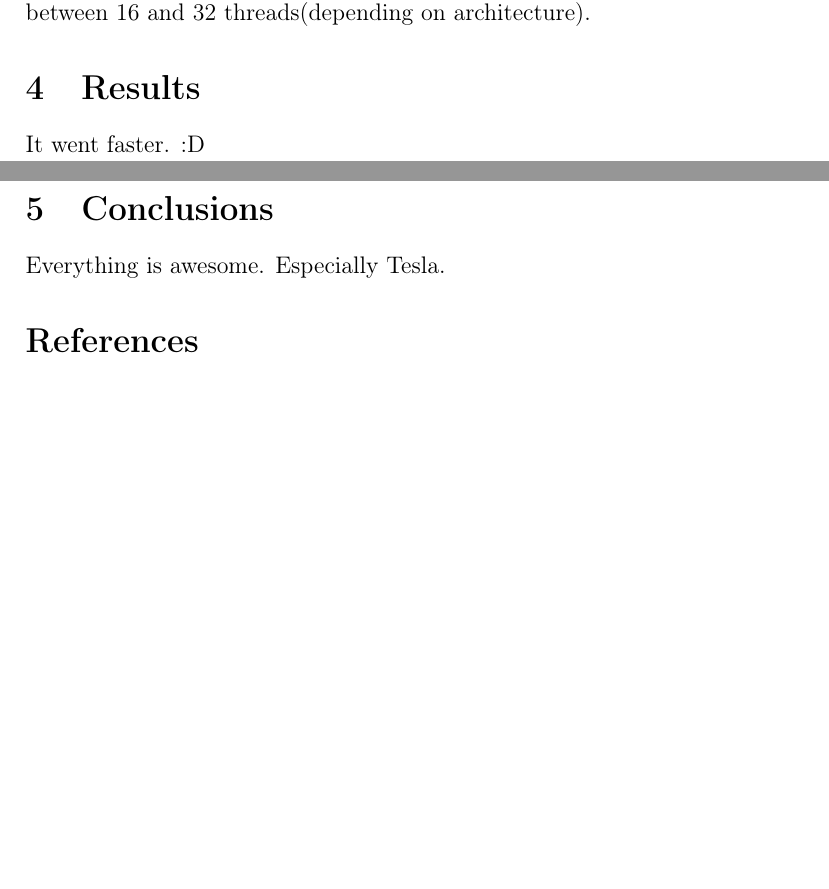
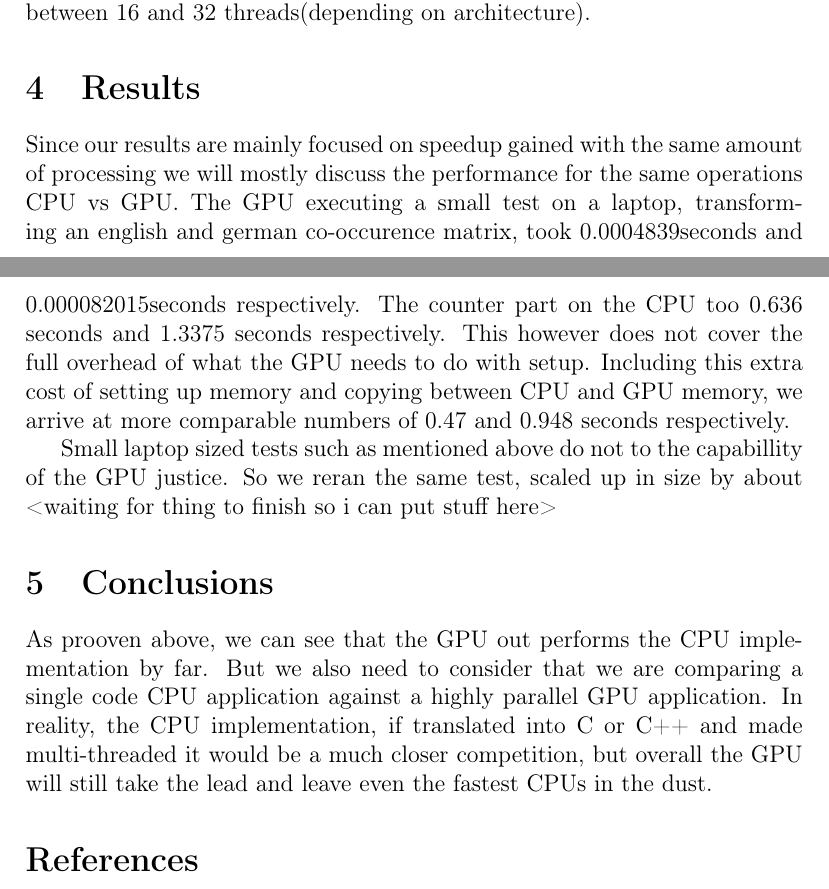
Before and after one commit to madmaze/parallel-mcca, a LaTeX paper (paper.tex): two parts of pages 5 and 6 of 6, joined at a grey line, cut so that both start at the same text, the shorter picture padded with empty space. Compiled offline with pdfLaTeX.

Commit message:
bed time..

```diff
--- a/paper.tex
+++ b/paper.tex
@@ -110,13 +110,12 @@ The GPU is then set to launch as many threads as there are co-occurence values t
 
 \section{Results}
 
-It went faster. :D %We hope.
+Since our results are mainly focused on speedup gained with the same amount of processing we will mostly discuss the performance for the same operations CPU vs GPU. The GPU executing a small test on a laptop, transforming an english and german co-occurence matrix, took 0.0004839seconds and 0.000082015seconds respectively. The counter part on the CPU too 0.636 seconds and 1.3375 seconds respectively. This however does not cover the full overhead of what the GPU needs to do with setup. Including this extra cost of setting up memory and copying between CPU and GPU memory, we arrive at more comparable numbers of 0.47 and 0.948 seconds respectively.
 
-%Here be a-Maze-ing graphs?
+Small laptop sized tests such as mentioned above do not to the capabillity of the GPU justice. So we reran the same test, scaled up in size by about <waiting for thing to finish so i can put stuff here>
 
 \section{Conclusions}
-Everything is awesome. Especially Tesla.
-%Probably need results to draw conclusions....
+As prooven above, we can see that the GPU out performs the CPU implementation by far. But we also need to consider that we are comparing a single code CPU application against a highly parallel GPU application. In reality, the CPU implementation, if translated into C or C++ and made multi-threaded it would be a much closer competition, but overall the GPU will still take the lead and leave even the fastest CPUs in the dust.
 
 \bibliography{paper}
 \bibliographystyle{plain}
```
